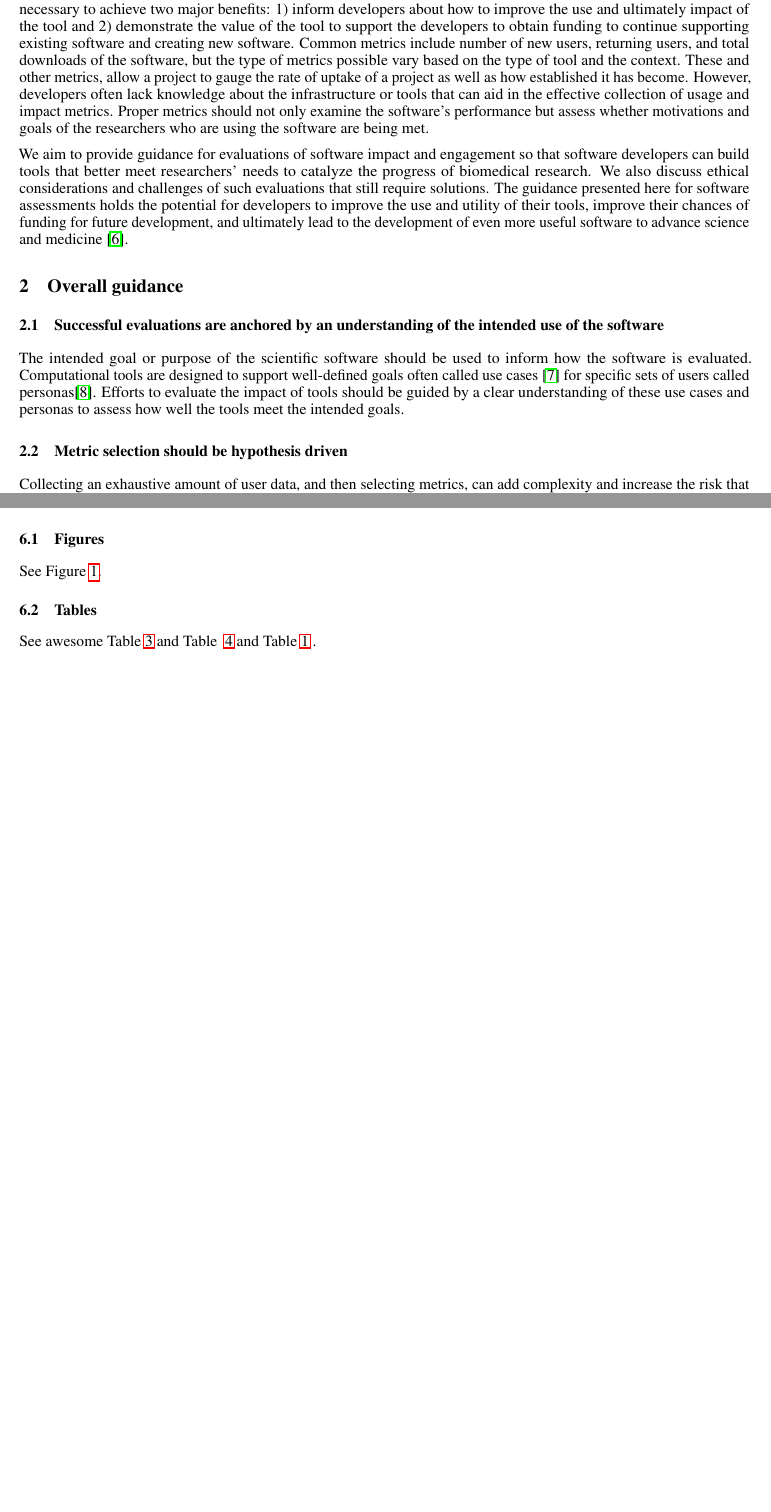
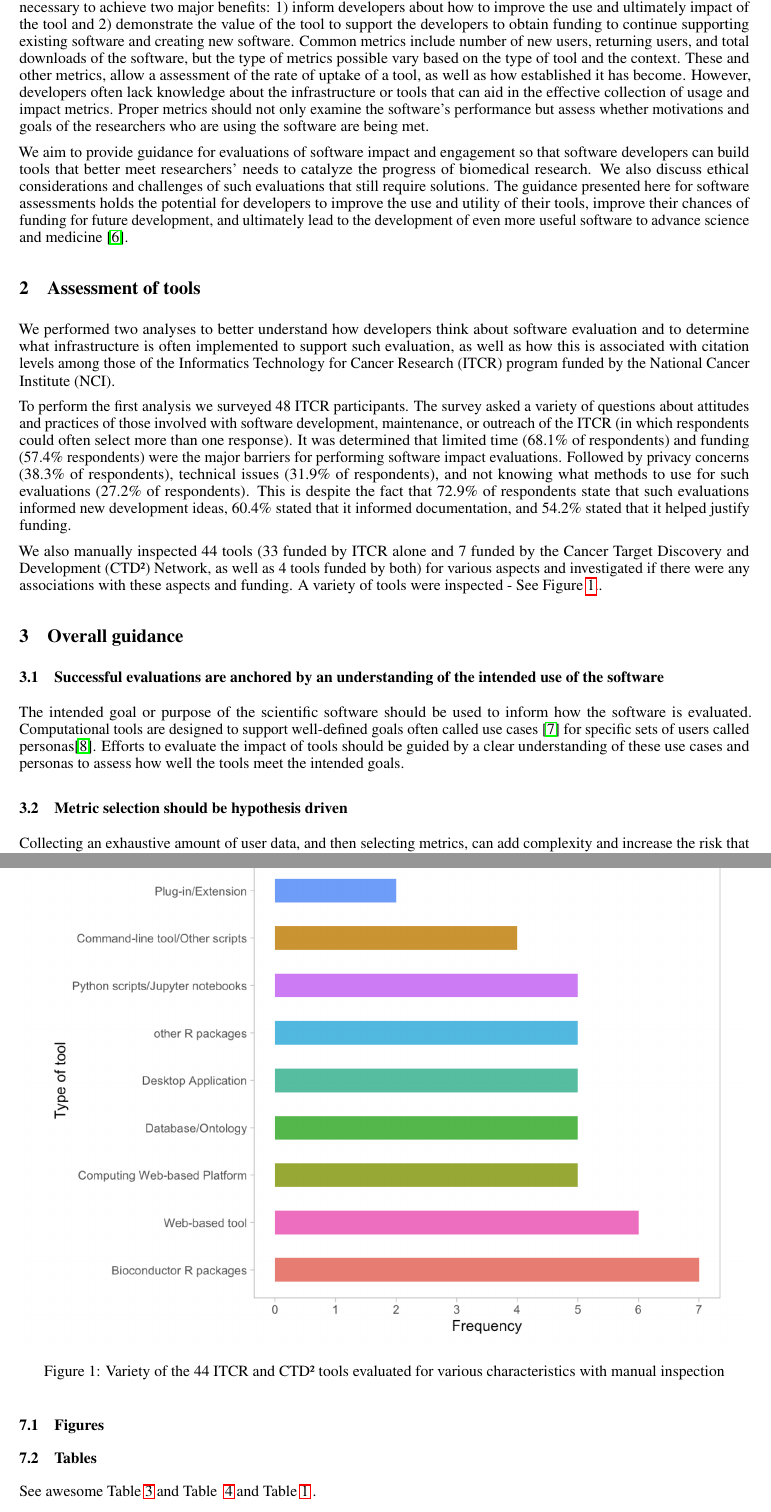
Before and after one commit to fhdsl/ITCR-OPEN-Group-Manuscript, a LaTeX paper (template.tex): two parts of pages 2 and 8 of 12 before the commit and two parts of pages 2 and 9 of 12 after it, joined at a grey line, cut so that both start at the same text, the shorter picture padded with empty space. Compiled offline with pdfLaTeX.

Commit message:
adding part of our analysis

```diff
--- a/template.tex
+++ b/template.tex
@@ -78,9 +78,19 @@ Software has become vital for the advancement of biology and medicine. Analysis
 %\keywords{First keyword \and Second keyword \and More}
 
 
-\section{Introduction} Biomedical software has become a critical component of nearly all biomedical research. The field has embraced more open science practices, including sharing and harmonizing data and creating open source (publicly accessible and often freely available) software \cite{green_strategic_2020, levet_developing_2021, itcr_open-source_2021, merow_better_2023}. Often such open source software is initially developed so that the developers can use it themselves to reach a research goal \cite{bitzer_intrinsic_2007}. The software is then shared with the hopes that the use of the software by others will also contribute to the advancement of science or healthcare. Once shared, evaluations of the software is necessary to achieve two major benefits: 1) inform developers about how to improve the use and ultimately impact of the tool and 2) demonstrate the value of the tool to support the developers to obtain funding to continue supporting existing software and creating new software. Common metrics include number of new users, returning users, and total downloads of the software, but the type of metrics possible vary based on the type of tool and the context. These and other metrics, allow a project to gauge the rate of uptake of a project as well as how established it has become. However, developers often lack knowledge about the infrastructure or tools that can aid in the effective collection of usage and impact metrics. Proper metrics should not only examine the software's performance but assess whether motivations and goals of the researchers who are using the software are being met.
+\section{Introduction} Biomedical software has become a critical component of nearly all biomedical research. The field has embraced more open science practices, including sharing and harmonizing data and creating open source (publicly accessible and often freely available) software \cite{green_strategic_2020, levet_developing_2021, itcr_open-source_2021, merow_better_2023}. Often such open source software is initially developed so that the developers can use it themselves to reach a research goal \cite{bitzer_intrinsic_2007}. The software is then shared with the hopes that the use of the software by others will also contribute to the advancement of science or healthcare. Once shared, evaluations of the software is necessary to achieve two major benefits: 1) inform developers about how to improve the use and ultimately impact of the tool and 2) demonstrate the value of the tool to support the developers to obtain funding to continue supporting existing software and creating new software. Common metrics include number of new users, returning users, and total downloads of the software, but the type of metrics possible vary based on the type of tool and the context. These and other metrics, allow a assessment of the rate of uptake of a tool, as well as how established it has become. However, developers often lack knowledge about the infrastructure or tools that can aid in the effective collection of usage and impact metrics. Proper metrics should not only examine the software's performance but assess whether motivations and goals of the researchers who are using the software are being met.
 
 We aim to provide guidance for evaluations of software impact and engagement so that software developers can build tools that better meet researchers' needs to catalyze the progress of biomedical research. We also discuss ethical considerations and challenges of such evaluations that still require solutions. The guidance presented here for software assessments holds the potential for developers to improve the use and utility of their tools, improve their chances of funding for future development, and ultimately lead to the development of even more useful software to advance science and medicine \cite{wratten_reproducible_2021}.
+
+\section{Assessment of tools}
+
+We performed two analyses to better understand how developers think about software evaluation and to determine what infrastructure is often implemented to support such evaluation, as well as how this is associated with citation levels among those of the Informatics Technology for Cancer Research (ITCR) program funded by the National Cancer Institute (NCI).
+
+To perform the first analysis we surveyed 48 ITCR participants. The survey asked a variety of questions about attitudes and practices of those involved with software development, maintenance, or outreach of the ITCR (in which respondents could often select more than one response). It was determined that limited time (68.1\% of respondents) and funding (57.4\% respondents) were the major barriers for performing software impact evaluations. Followed by privacy concerns (38.3\% of respondents), technical issues (31.9\% of respondents), and not knowing what methods to use for such evaluations (27.2\% of respondents). This is despite the fact that 72.9\% of respondents state that such evaluations informed new development ideas, 60.4\% stated that it informed documentation, and 54.2\% stated that it helped justify funding.
+
+We also manually inspected 44 tools (33 funded by ITCR alone and 7 funded by the Cancer Target Discovery and Development (CTD²) Network, as well as 4 tools funded by both) for various aspects and investigated if there were any associations with these aspects and funding. A variety of tools were inspected - See Figure \ref{fig:tool_eval}..
+
+
 
 
 \section{Overall guidance}
@@ -371,13 +381,13 @@ One option is to let users determine if they wish to be tracked by letting them
  Ideas about improvements to encouraging more metric analysis, transparency, metric collection, overcoming challenges, and ethical considerations. Possible discussion of future outlook.
 \subsection{Figures}
 
-See Figure \ref{fig:altmetric}.
+
 
 \begin{figure} % picture
     \centering
-    \includegraphics{altmetric.png}
-    \caption{Example of a figure}
-    \label{fig:altmetric}
+\includegraphics[width=\textwidth,height=\textheight,keepaspectratio]{images/tool_diversity.png}
+    \caption{Variety of the 44 ITCR and CTD² tools evaluated for various characteristics with manual inspection}
+    \label{fig:tool_eval}
 \end{figure}
 
 \subsection{Tables}
```
Also changed, not shown: images/tool_diversity.png (added), template.tex (2 more changed lines).
